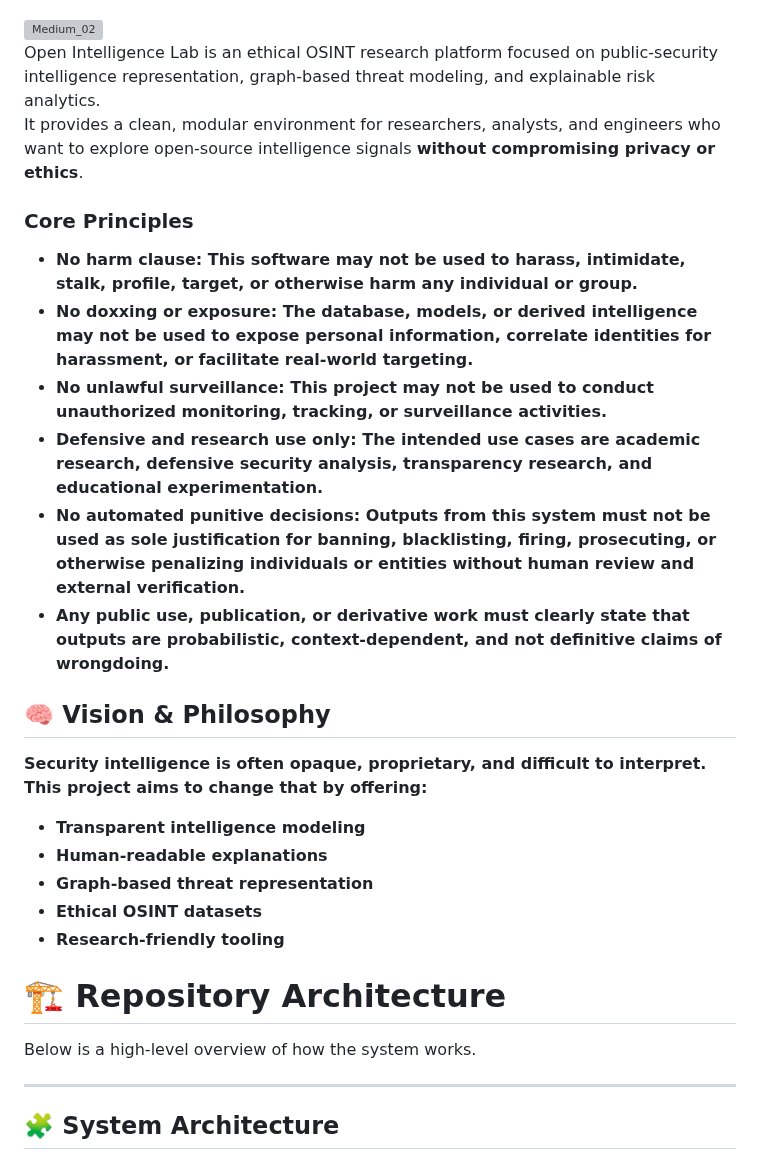
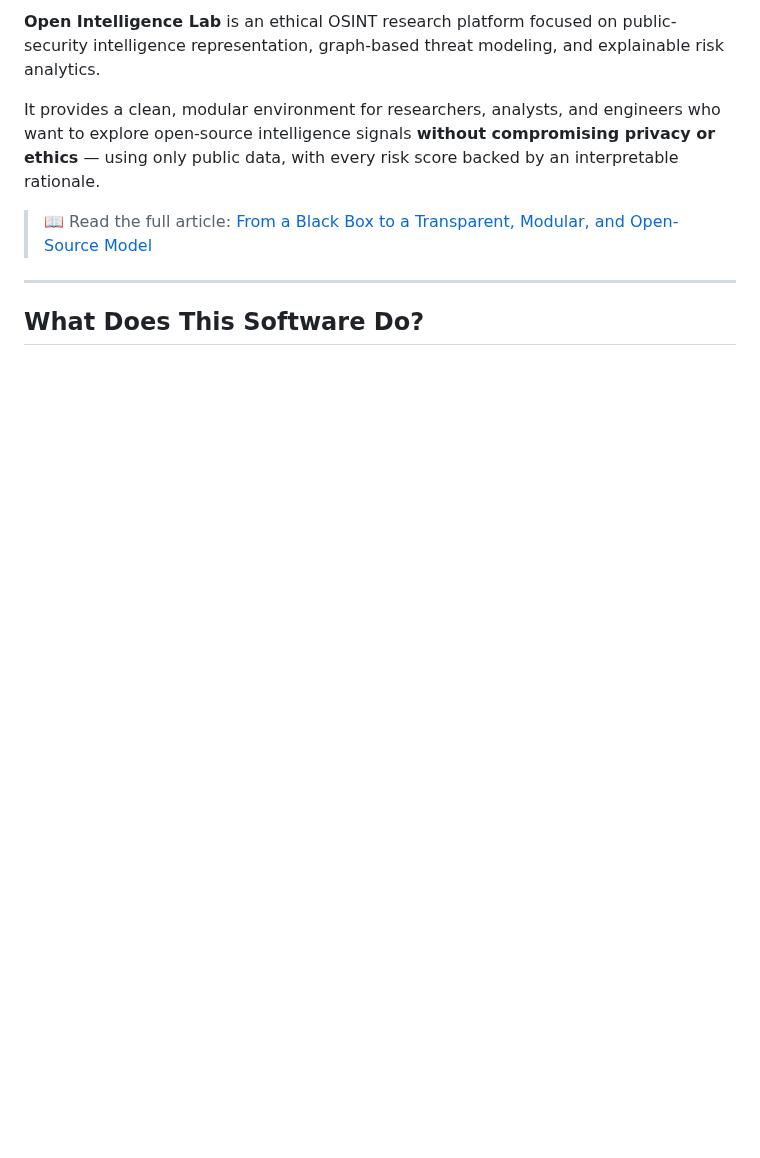
Before and after one commit to AlborzNazari/open-intelligence-lab, a Markdown page: README.md, the part around one of its changes. Drawn GitHub-style; blank space fills up the shorter version; grey boxes are pictures that could not be loaded.

```diff
--- a/README.md
+++ b/README.md
@@ -12,40 +9,11 @@
 
+**Open Intelligence Lab** is an ethical OSINT research platform focused on public-security intelligence representation, graph-based threat modeling, and explainable risk analytics.
 
-<img width="928" height="916" alt="Medium_02" src="https://github.com/user-attachments/assets/617c605d-4140-40e2-a745-b0a992df88a4" />
+It provides a clean, modular environment for researchers, analysts, and engineers who want to explore open-source intelligence signals **without compromising privacy or ethics** — using only public data, with every risk score backed by an interpretable rationale.
 
-
-Open Intelligence Lab is an ethical OSINT research platform focused on public‑security intelligence representation, graph‑based threat modeling, and explainable risk analytics.
-It provides a clean, modular environment for researchers, analysts, and engineers who want to explore open‑source intelligence signals **without compromising privacy or ethics**.
-
-
-### Core Principles
-
-
-- **No harm clause: This software may not be used to harass, intimidate, stalk, profile, target, or otherwise harm any individual or group.**
-- **No doxxing or exposure: The database, models, or derived intelligence may not be used to expose personal information, correlate identities for harassment, or  facilitate real-world targeting.**
-- **No unlawful surveillance: This project may not be used to conduct unauthorized monitoring, tracking, or surveillance activities.**
-- **Defensive and research use only: The intended use cases are academic research, defensive security analysis, transparency research, and educational experimentation.**
-- **No automated punitive decisions: Outputs from this system must not be used as sole justification for banning, blacklisting, firing, prosecuting, or otherwise penalizing individuals or entities without human review and external verification.**
-- **Any public use, publication, or derivative work must clearly state that outputs are probabilistic, context-dependent, and not definitive claims of wrongdoing.**
-
-
-## 🧠 Vision & Philosophy
-
-**Security intelligence is often opaque, proprietary, and difficult to interpret.
-This project aims to change that by offering:**
-
-- **Transparent intelligence modeling**
-- **Human‑readable explanations**
-- **Graph‑based threat representation**
-- **Ethical OSINT datasets**
-- **Research‑friendly tooling**
-
-
-# 🏗️ Repository Architecture
-
-Below is a high‑level overview of how the system works.
+> 📖 Read the full article: [From a Black Box to a Transparent, Modular, and Open-Source Model](https://medium.com/@alborznazari4/open-intelligence-lab-on-git-from-a-black-box-to-a-transparent-modular-and-open-source-model-ffa154962964)
 
 ---
 
-## 🧩 System Architecture
+## What Does This Software Do?
 
```
Also changed, not shown: other parts of README.md (+207 -67 lines).
